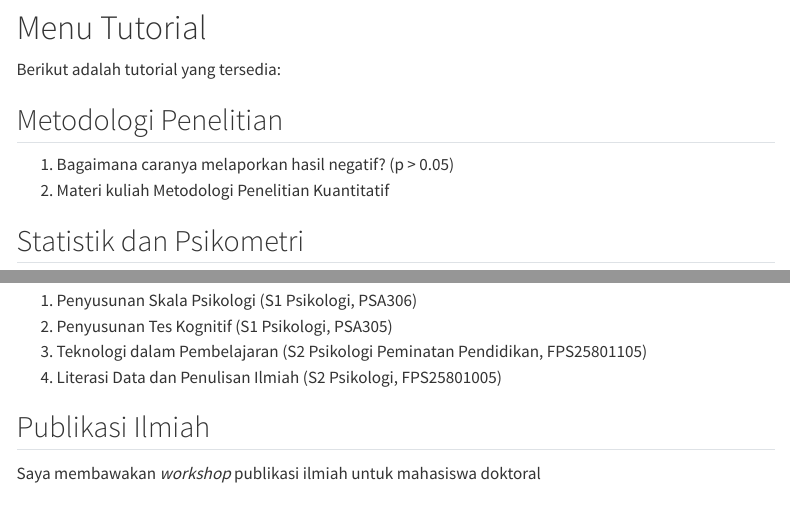
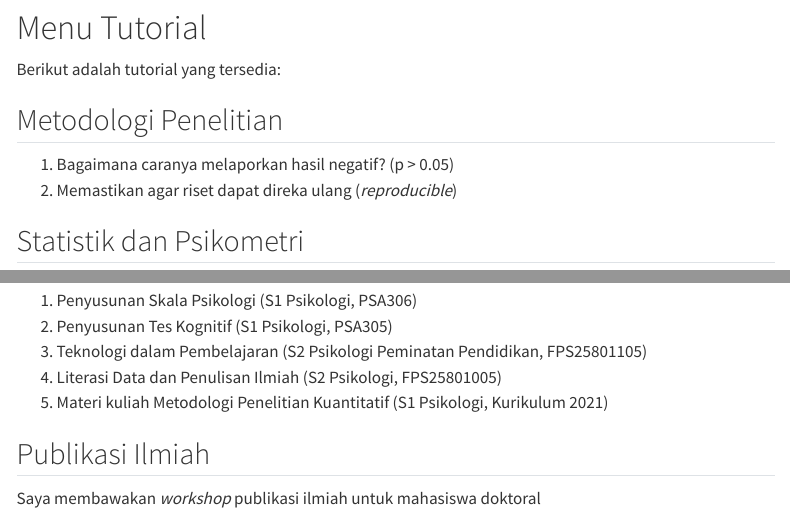
Before and after one commit to rameliaz/tutorial, a Quarto document (index.qmd): the page in a window 1100 px wide, from 190 px down, and a second part further down, joined at a grey line. Rendered offline with R 4.5, knitr and Pandoc in place of Quarto, with nearby package versions; menus at the side of the page are left out.

Commit message:
added reproducibility talk

```diff
--- a/index.qmd
+++ b/index.qmd
@@ -15,7 +15,7 @@ Berikut adalah tutorial yang tersedia:
 ## Metodologi Penelitian
 
 1. Bagaimana caranya melaporkan hasil negatif? (p > 0.05) [<i class="fas fa-external-link-alt"></i>](https://rameliaz.github.io/tutorial/hasilnegatif.html)
-2. Materi kuliah Metodologi Penelitian Kuantitatif [<i class="fas fa-external-link-alt"></i>](https://osf.io/tq6pz/wiki/home/)
+2. Memastikan agar riset dapat direka ulang (*reproducible*) [<i class="fas fa-external-link-alt"></i>](https://rameliaz.github.io/reproducibility/)
 
 ## Statistik dan Psikometri
 1. Dari Alfa ke Omega: Bagaimana caranya melakukan uji reliabilitas dengan McDonald's Omega [<i class="fas fa-external-link-alt"></i>](https://rameliaz.github.io/tutorial/omega.html)
@@ -30,10 +30,11 @@ Berikut adalah tutorial yang tersedia:
 ## *Open Educational Resources* (OER)
 Berikut ini adalah materi di kuliah-kuliah yang saya ampu. Kontennya akan selalu diperbarui.
 
-1. Penyusunan Skala Psikologi (S1 Psikologi, PSA306)[<i class="fas fa-external-link-alt"></i>](https://rameliaz.github.io/psp/)
-2. Penyusunan Tes Kognitif (S1 Psikologi, PSA305)[<i class="fas fa-external-link-alt"></i>](https://rameliaz.github.io/ptk/)
-3. Teknologi dalam Pembelajaran (S2 Psikologi Peminatan Pendidikan, FPS25801105)[<i class="fas fa-external-link-alt"></i>](https://rameliaz.github.io/tp/)
-4. Literasi Data dan Penulisan Ilmiah (S2 Psikologi, FPS25801005)[<i class="fas fa-external-link-alt"></i>](https://rameliaz.github.io/literasi-data/)
+1. Penyusunan Skala Psikologi (S1 Psikologi, PSA306) [<i class="fas fa-external-link-alt"></i>](https://rameliaz.github.io/psp/)
+2. Penyusunan Tes Kognitif (S1 Psikologi, PSA305) [<i class="fas fa-external-link-alt"></i>](https://rameliaz.github.io/ptk/)
+3. Teknologi dalam Pembelajaran (S2 Psikologi Peminatan Pendidikan, FPS25801105) [<i class="fas fa-external-link-alt"></i>](https://rameliaz.github.io/tp/)
+4. Literasi Data dan Penulisan Ilmiah (S2 Psikologi, FPS25801005) [<i class="fas fa-external-link-alt"></i>](https://rameliaz.github.io/literasi-data/)
+5. Materi kuliah Metodologi Penelitian Kuantitatif (S1 Psikologi, Kurikulum 2021) [<i class="fas fa-external-link-alt"></i>](https://osf.io/tq6pz/wiki/home/)
 
 ## Publikasi Ilmiah
 Saya membawakan _workshop_ publikasi ilmiah untuk mahasiswa doktoral [<i class="fas fa-external-link-alt"></i>](https://rameliaz.github.io/publikasi/)
```
Also changed, not shown: docs/search.json, 2 other files.
